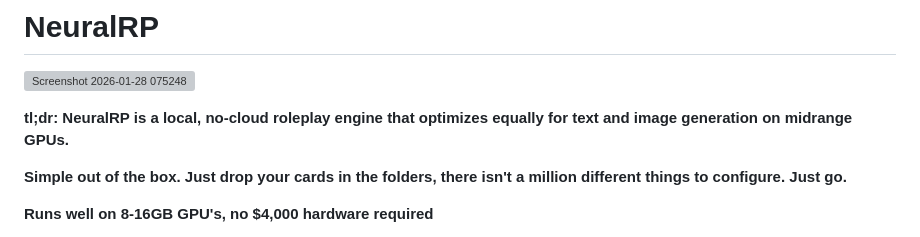
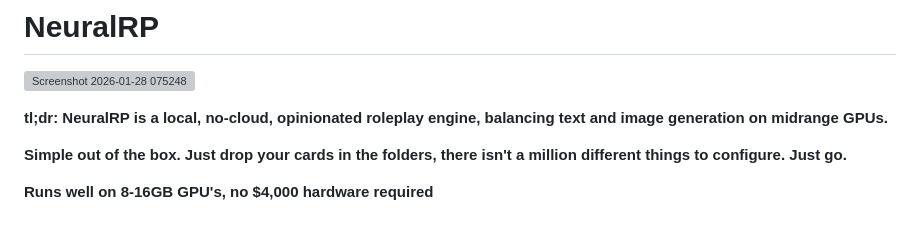
Before and after one commit to neuralrp/neuralrp, a Markdown page: README.md, the part around the change. Rendered like a GitHub page; grey boxes are pictures that could not be loaded.

```diff
--- a/README.md
+++ b/README.md
@@ -2,7 +2,7 @@
 
 ![Screenshot 2026-01-28 075248](https://github.com/user-attachments/assets/339e9fc7-ff88-4c35-860b-71f3b640e1a5)
 
-**tl;dr: NeuralRP is a local, no-cloud roleplay engine that optimizes equally for text and image generation on midrange GPUs.**
+**tl;dr: NeuralRP is a local, no-cloud, opinionated roleplay engine, balancing text and image generation on midrange GPUs.**
 
 **Simple out of the box. Just drop your cards in the folders, there isn't a million different things to configure. Just go.**
 
```
